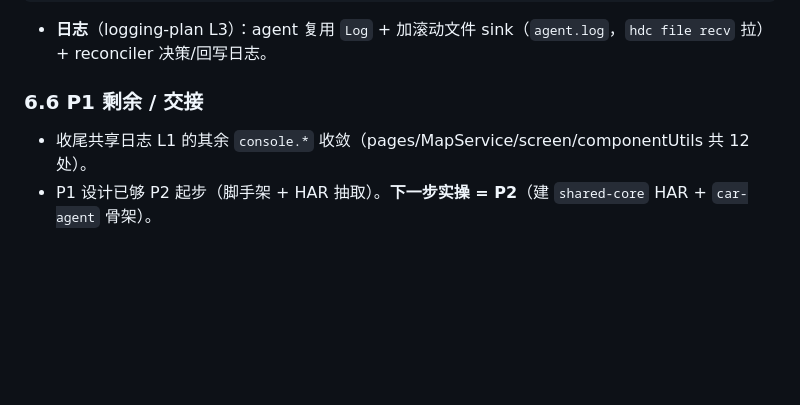
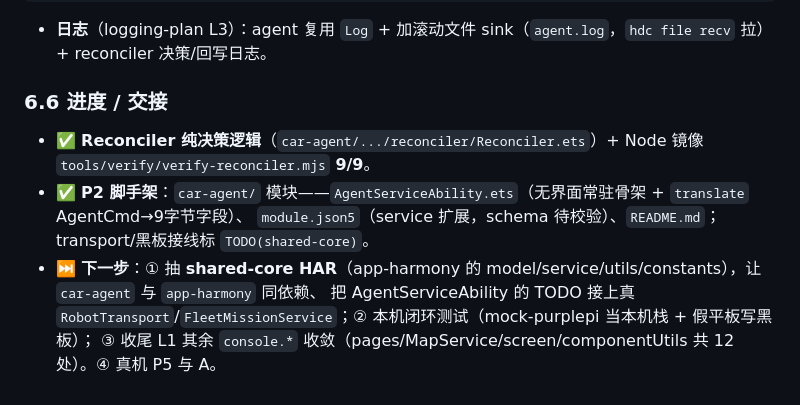
Before and after one commit to Drahann/OpenHarmonyCar, a Markdown page: docs/car-agent-plan.md, the part around the change. Drawn GitHub-style; blank space fills up the shorter version.

Commit message:
docs: 车载 agent P2 进度（Reconciler 9/9 + 脚手架）
同步 car-agent-plan §6.6 + ui-progress run14。（car-agent ArkTS 代码仅 app-harmony-core。）

Co-Authored-By: Claude Opus 4.8 <noreply@anthropic.com>

````diff
--- a/docs/car-agent-plan.md
+++ b/docs/car-agent-plan.md
@@ -132,6 +132,10 @@ car-agent/
 ```
 - **日志**（logging-plan L3）：agent 复用 `Log` + 加滚动文件 sink（`agent.log`，`hdc file recv` 拉）+ reconciler 决策/回写日志。
 
-### 6.6 P1 剩余 / 交接
-- 收尾共享日志 L1 的其余 `console.*` 收敛（pages/MapService/screen/componentUtils 共 12 处）。
-- P1 设计已够 P2 起步（脚手架 + HAR 抽取）。**下一步实操 = P2**（建 `shared-core` HAR + `car-agent` 骨架）。
+### 6.6 进度 / 交接
+- ✅ **Reconciler 纯决策逻辑**（`car-agent/.../reconciler/Reconciler.ets`）+ Node 镜像 `tools/verify/verify-reconciler.mjs` **9/9**。
+- ✅ **P2 脚手架**：`car-agent/` 模块——`AgentServiceAbility.ets`（无界面常驻骨架 + `translate` AgentCmd→9字节字段）、
+  `module.json5`（service 扩展，schema 待校验）、`README.md`；transport/黑板接线标 `TODO(shared-core)`。
+- ⏭ **下一步**：① 抽 **shared-core HAR**（app-harmony 的 model/service/utils/constants），让 `car-agent` 与 `app-harmony` 同依赖、
+  把 AgentServiceAbility 的 TODO 接上真 `RobotTransport`/`FleetMissionService`；② 本机闭环测试（mock-purplepi 当本机栈 + 假平板写黑板）；
+  ③ 收尾 L1 其余 `console.*` 收敛（pages/MapService/screen/componentUtils 共 12 处）。④ 真机 P5 与 A。
````
Also changed, not shown: docs/ui-progress.md (+1 -0 lines).
